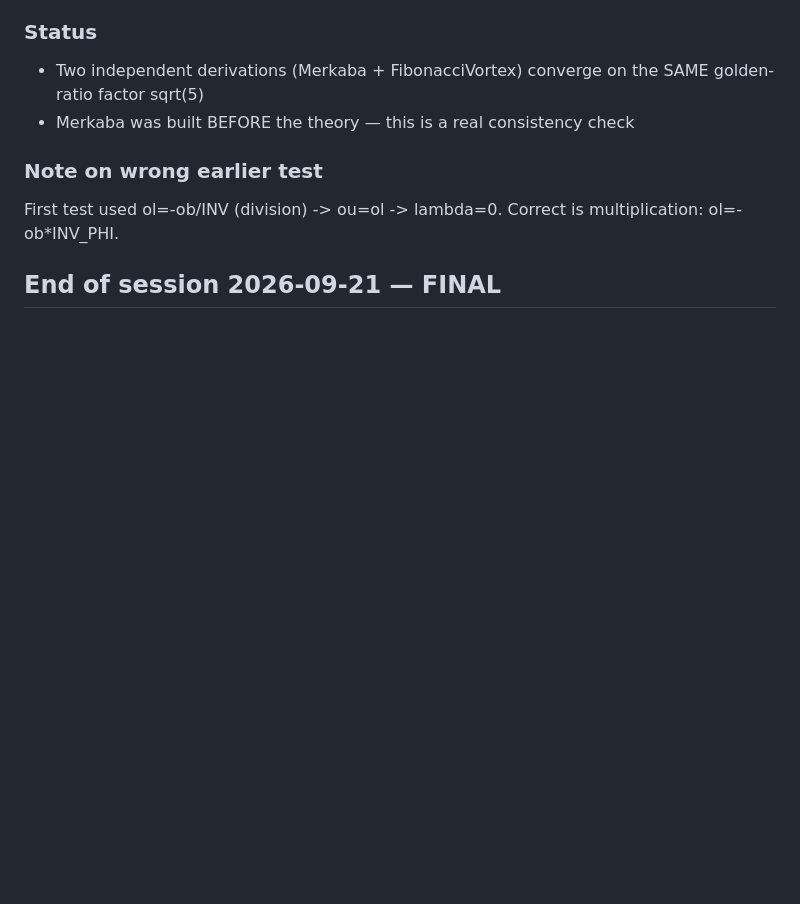
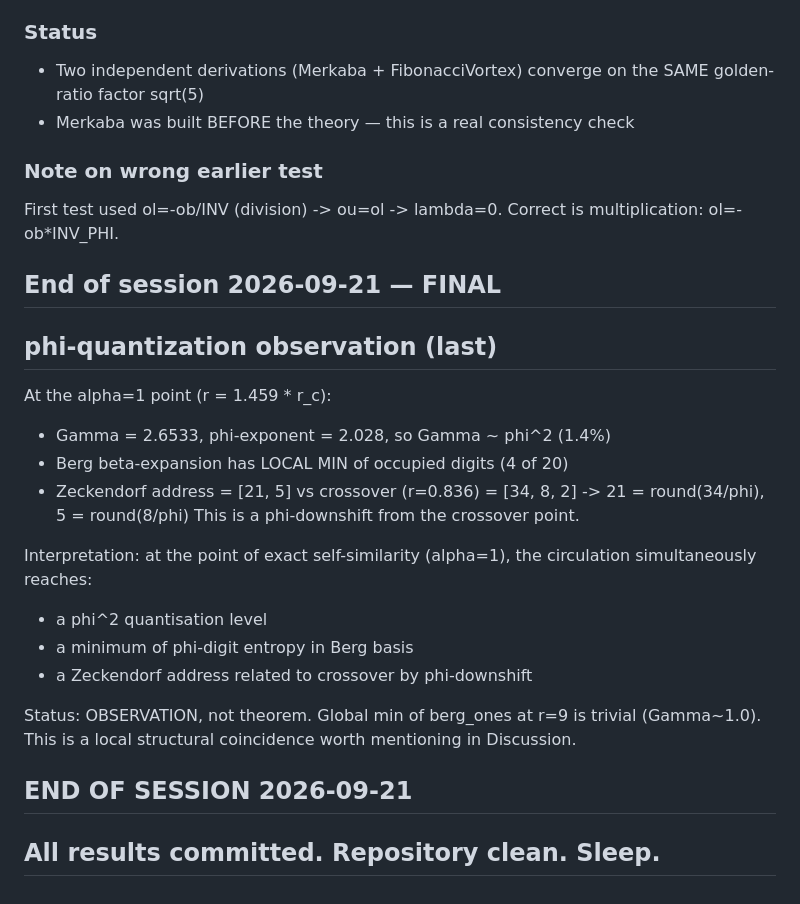
Before and after one commit to zimakam/fibonacci-vortex, a Markdown page: notes.md, the part around the change. Drawn GitHub-style; blank space fills up the shorter version.

Commit message:
Final: phi-quantization observation at alpha=1 point; end of session

```diff
--- a/notes.md
+++ b/notes.md
@@ -189,3 +189,27 @@ First test used ol=-ob/INV (division) -> ou=ol -> lambda=0.
 Correct is multiplication: ol=-ob*INV_PHI.
 
 ## End of session 2026-09-21 — FINAL
+
+
+## phi-quantization observation (last)
+
+At the alpha=1 point (r = 1.459 * r_c):
+- Gamma = 2.6533, phi-exponent = 2.028, so Gamma ~ phi^2 (1.4%)
+- Berg beta-expansion has LOCAL MIN of occupied digits (4 of 20)
+- Zeckendorf address = [21, 5]
+  vs crossover (r=0.836) = [34, 8, 2]
+  -> 21 = round(34/phi), 5 = round(8/phi)
+  This is a phi-downshift from the crossover point.
+
+Interpretation: at the point of exact self-similarity (alpha=1),
+the circulation simultaneously reaches:
+- a phi^2 quantisation level
+- a minimum of phi-digit entropy in Berg basis
+- a Zeckendorf address related to crossover by phi-downshift
+
+Status: OBSERVATION, not theorem.
+Global min of berg_ones at r=9 is trivial (Gamma~1.0).
+This is a local structural coincidence worth mentioning in Discussion.
+
+## END OF SESSION 2026-09-21
+## All results committed. Repository clean. Sleep.
```
